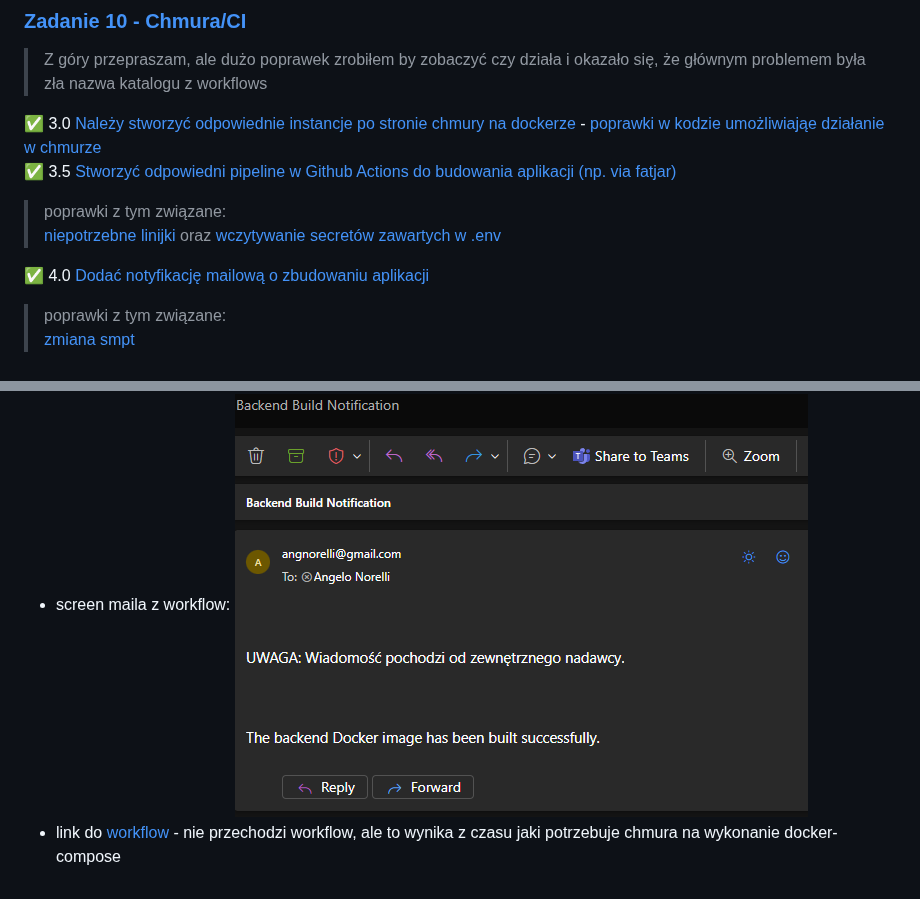
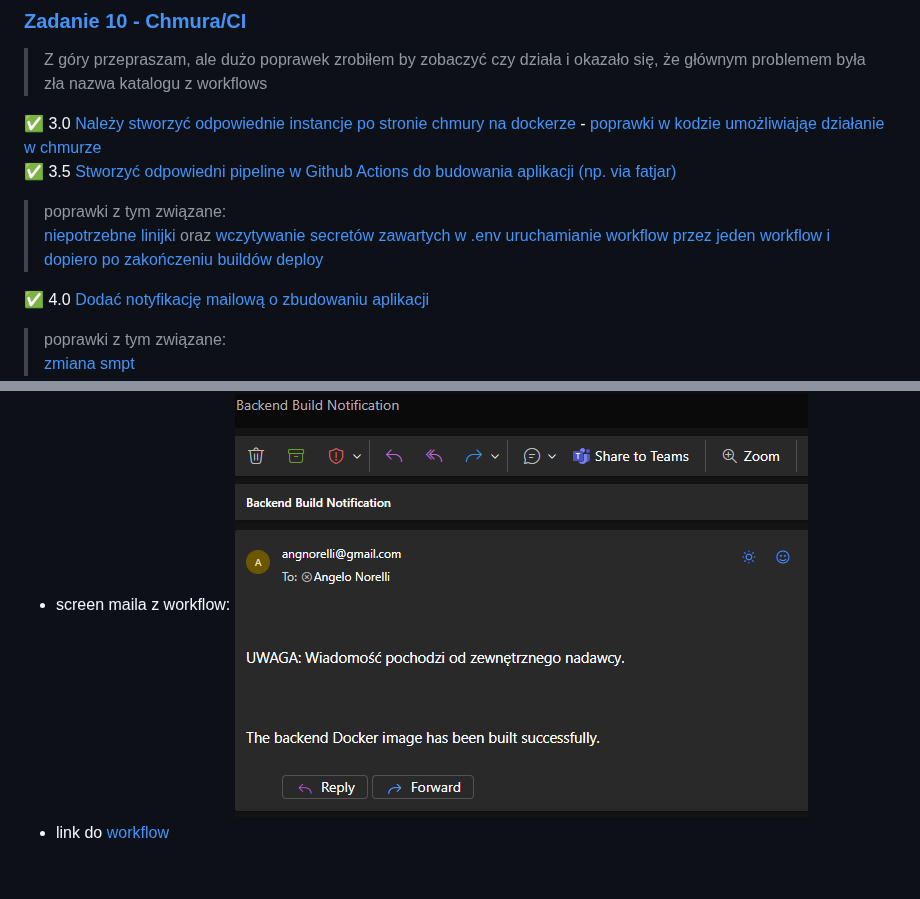
Before and after one commit to AngeloNorelli/Ebiznes_UJ_2024-2025, a Markdown page: README.md, 2 parts joined by grey strips. Drawn GitHub-style.

Commit message:
ostateczny readme

```diff
--- a/README.md
+++ b/README.md
@@ -131,6 +131,7 @@ stworzeniu darmowego konta via https://education.github.com/pack.
 > poprawki z tym związane:<br>
 > [niepotrzebne linijki](https://github.com/angelonorelli/Ebiznes_UJ_2024-2025/commit/6b4ba4512ac5b6136974438fcf8dc390c1b30144) oraz
 > [wczytywanie secretów zawartych w .env](https://github.com/angelonorelli/Ebiznes_UJ_2024-2025/commit/de8e43bbbd35c3b00dbc4f44483900506e00603b)
+> [uruchamianie workflow przez jeden workflow i dopiero po zakończeniu buildów deploy](https://github.com/angelonorelli/Ebiznes_UJ_2024-2025/commit/2efff86fd74df4ba9eb9d455e5637f7f02cf9d4b)
 
 ✅ 4.0 [Dodać notyfikację mailową o zbudowaniu aplikacji](https://github.com/angelonorelli/Ebiznes_UJ_2024-2025/commit/2f67e453b47fbf4ddf084e2849441b63747de044)<br>
 > poprawki z tym związane:<br>
@@ -142,4 +143,4 @@ stworzeniu darmowego konta via https://education.github.com/pack.
 Dowody, że działa:
 * link do apki na [chmurze](http://152.70.42.33:3000/) <-
 * screen maila z workflow: ![screen maila](mail.png)
-* link do [workflow](https://github.com/AngeloNorelli/Ebiznes_UJ_2024-2025/actions/runs/15517599033/job/43686571346) - nie przechodzi workflow, ale to wynika z czasu jaki potrzebuje chmura na wykonanie docker-compose
+* link do [workflow](https://github.com/AngeloNorelli/Ebiznes_UJ_2024-2025/actions/runs/15522552876/job/43697762804)
```
